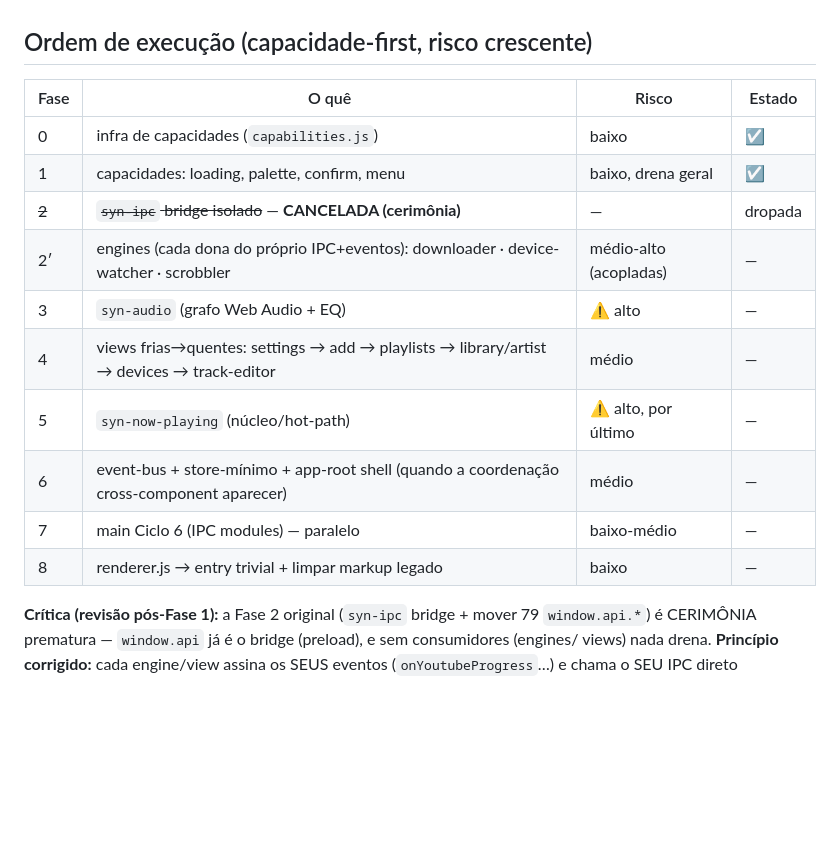
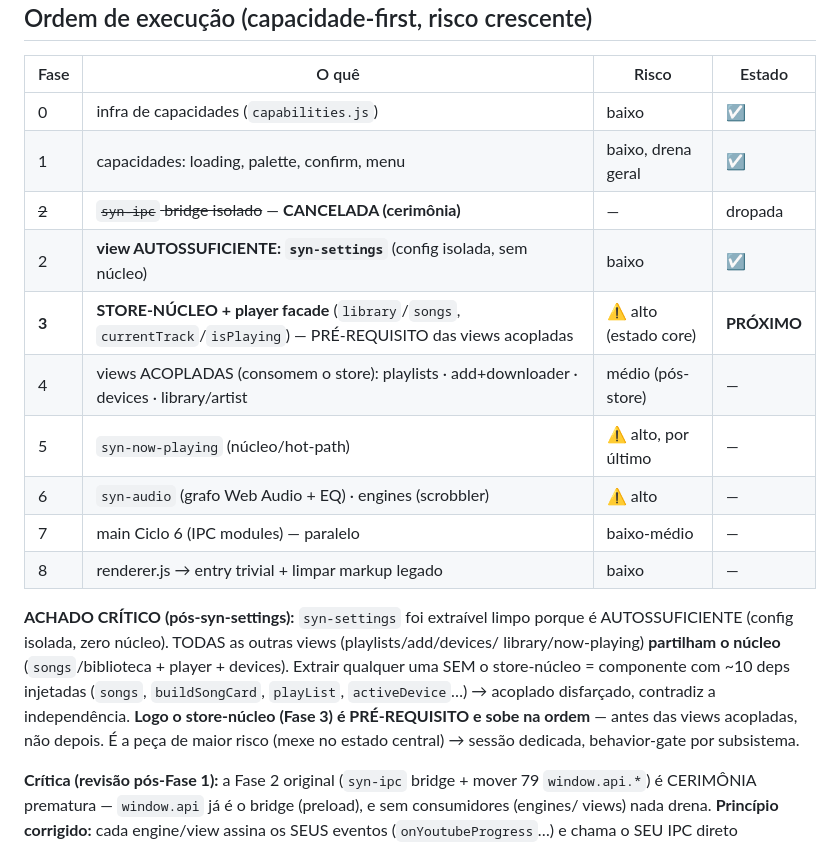
Before and after one commit to marcoaur/syntune, a Markdown page: ARCHITECTURE-V2.md, the part around the change. Drawn GitHub-style; blank space fills up the shorter version.

Commit message:
docs(arch-v2): store-núcleo é pré-requisito das views acopladas (achado pós-settings)
syn-settings extraiu limpo por ser AUTOSSUFICIENTE (config isolada). Mas playlists/
add/devices/library/now-playing partilham o núcleo (songs/biblioteca + player +
devices): extrair sem o store-núcleo = componente com ~10 deps injetadas (songs/
buildSongCard/playList/activeDevice…) = acoplado disfarçado, contra a independência.
Logo o store-núcleo + player facade SOBE na ordem (Fase 3, antes das views
acopladas), é o de maior risco (estado central) → sessão dedicada.

Co-Authored-By: Claude Opus 4.8 <noreply@anthropic.com>

```diff
--- a/ARCHITECTURE-V2.md
+++ b/ARCHITECTURE-V2.md
@@ -99,13 +99,21 @@ O orquestrador mínimo é um COMPONENTE, não um script.
 | 0 | infra de capacidades (`capabilities.js`) | baixo | ☑ |
 | 1 | capacidades: loading, palette, confirm, menu | baixo, drena geral | ☑ |
 | ~~2~~ | ~~`syn-ipc` bridge isolado~~ — **CANCELADA (cerimônia)** | — | dropada |
-| 2′ | engines (cada dona do próprio IPC+eventos): downloader · device-watcher · scrobbler | médio-alto (acopladas) | — |
-| 3 | `syn-audio` (grafo Web Audio + EQ) | ⚠️ alto | — |
-| 4 | views frias→quentes: settings → add → playlists → library/artist → devices → track-editor | médio | — |
+| 2 | **view AUTOSSUFICIENTE: `syn-settings`** (config isolada, sem núcleo) | baixo | ☑ |
+| **3** | **STORE-NÚCLEO + player facade** (`library`/`songs`, `currentTrack`/`isPlaying`) — PRÉ-REQUISITO das views acopladas | ⚠️ alto (estado core) | **PRÓXIMO** |
+| 4 | views ACOPLADAS (consomem o store): playlists · add+downloader · devices · library/artist | médio (pós-store) | — |
 | 5 | `syn-now-playing` (núcleo/hot-path) | ⚠️ alto, por último | — |
-| 6 | event-bus + store-mínimo + app-root shell (quando a coordenação cross-component aparecer) | médio | — |
+| 6 | `syn-audio` (grafo Web Audio + EQ) · engines (scrobbler) | ⚠️ alto | — |
 | 7 | main Ciclo 6 (IPC modules) — paralelo | baixo-médio | — |
 | 8 | renderer.js → entry trivial + limpar markup legado | baixo | — |
+
+**ACHADO CRÍTICO (pós-syn-settings):** `syn-settings` foi extraível limpo porque é
+AUTOSSUFICIENTE (config isolada, zero núcleo). TODAS as outras views (playlists/add/devices/
+library/now-playing) **partilham o núcleo** (`songs`/biblioteca + player + devices). Extrair
+qualquer uma SEM o store-núcleo = componente com ~10 deps injetadas (`songs`, `buildSongCard`,
+`playList`, `activeDevice`…) → acoplado disfarçado, contradiz a independência. **Logo o
+store-núcleo (Fase 3) é PRÉ-REQUISITO e sobe na ordem** — antes das views acopladas, não depois.
+É a peça de maior risco (mexe no estado central) → sessão dedicada, behavior-gate por subsistema.
 
 **Crítica (revisão pós-Fase 1):** a Fase 2 original (`syn-ipc` bridge + mover 79 `window.api.*`)
 é CERIMÔNIA prematura — `window.api` já é o bridge (preload), e sem consumidores (engines/
```
